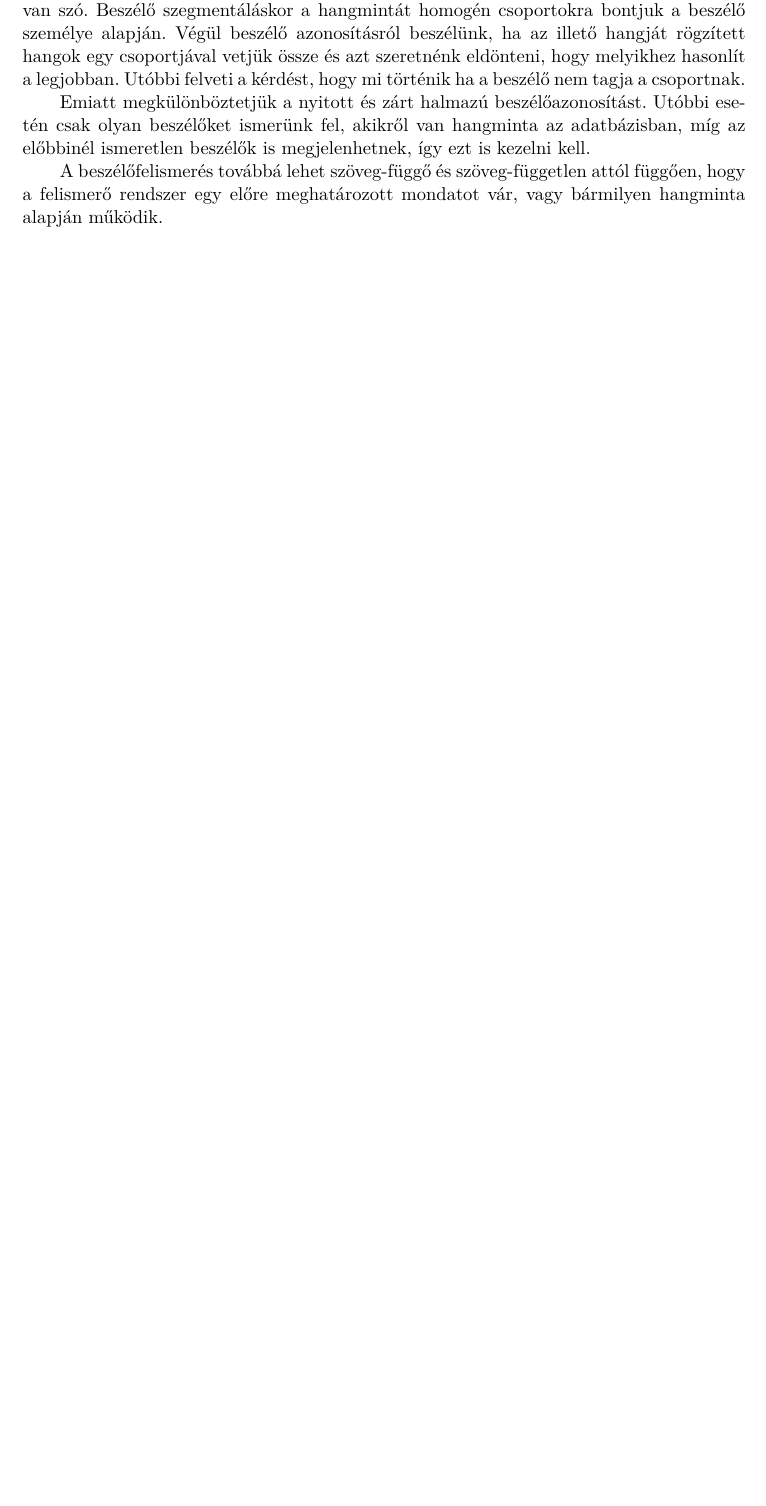
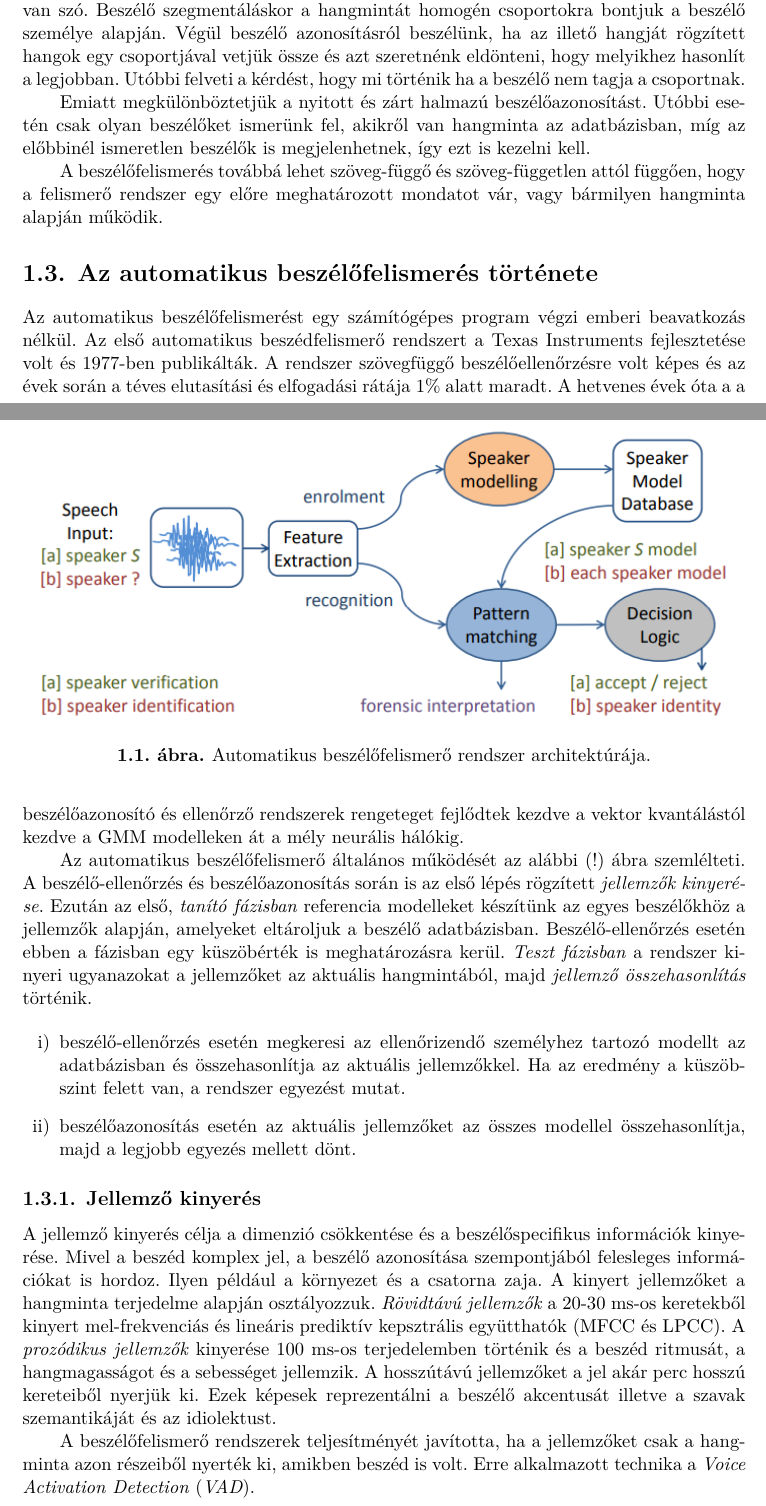
Before and after one commit to Lehel44/diploma, a LaTeX thesis (thesis-template-latex-master/src/thesis.tex, which reads thesis-template-latex-master/src/content/basics.tex, thesis-template-latex-master/src/include/packages.tex): part of page 7 of 26 before the commit and two parts of pages 8 and 9 of 30 after it, the two joined at a grey line, cut so that both start at the same text, the shorter picture padded with empty space. Compiled offline with XeLaTeX.

Commit message:
Basics modified.

```diff
--- a/thesis-template-latex-master/src/content/basics.tex
+++ b/thesis-template-latex-master/src/content/basics.tex
@@ -43,3 +43,27 @@ A beszélőfelismerés alatt három szűkebb fogalmat értünk. Ha a folyamat so
 Emiatt megkülönböztetjük a nyitott és zárt halmazú beszélőazonosítást. Utóbbi esetén csak olyan beszélőket ismerünk fel, akikről van hangminta az adatbázisban, míg az előbbinél ismeretlen beszélők is megjelenhetnek, így ezt is kezelni kell.
 
 A beszélőfelismerés továbbá lehet szöveg-függő és szöveg-független attól függően, hogy a felismerő rendszer egy előre meghatározott mondatot vár, vagy bármilyen hangminta alapján működik.
+
+\section{Az automatikus beszélőfelismerés története}
+
+Az automatikus beszélőfelismerést egy számítógépes program végzi emberi beavatkozás nélkül. Az első automatikus beszédfelismerő rendszert a Texas Instruments fejlesztetése volt és 1977-ben publikálták. A rendszer szövegfüggő beszélőellenőrzésre volt képes és az évek során a téves elutasítási és elfogadási rátája 1$\%$ alatt maradt. A hetvenes évek óta a a beszélőazonosító és ellenőrző rendszerek rengeteget fejlődtek kezdve a vektor kvantálástól kezdve a GMM modelleken át a mély neurális hálókig.
+
+\begin{figure}[!ht]
+	\centering
+	\includegraphics[width=150mm, keepaspectratio]{figures/automatic_speaker_recognition.png}
+	\caption{Automatikus beszélőfelismerő rendszer architektúrája.}
+	\label{fig:automatic_speaker_recognition}
+\end{figure}
+
+Az automatikus beszélőfelismerő általános működését az alábbi (!) ábra szemlélteti. A beszélő-ellenőrzés és beszélőazonosítás során is az első lépés rögzített \emph{jellemzők kinyerése}. Ezután az első, \emph{tanító fázisban} referencia modelleket készítünk az egyes beszélőkhöz a jellemzők alapján, amelyeket eltároljuk a beszélő adatbázisban. Beszélő-ellenőrzés esetén ebben a fázisban egy küszöbérték is meghatározásra kerül. \emph{Teszt fázisban} a rendszer kinyeri ugyanazokat a jellemzőket az aktuális hangmintából, majd \emph{jellemző összehasonlítás} történik.
+
+\begin{enumerate}[i)]
+	\item beszélő-ellenőrzés esetén megkeresi az ellenőrizendő személyhez tartozó modellt az adatbázisban és összehasonlítja az aktuális jellemzőkkel. Ha az eredmény a küszöbszint felett van, a rendszer egyezést mutat.
+	\item beszélőazonosítás esetén az aktuális jellemzőket az összes modellel összehasonlítja, majd a legjobb egyezés mellett dönt.
+\end{enumerate}
+
+\subsection{Jellemző kinyerés}
+A jellemző kinyerés célja a dimenzió csökkentése és a beszélőspecifikus információk kinyerése. Mivel a beszéd komplex jel, a beszélő azonosítása szempontjából felesleges információkat is hordoz. Ilyen például a környezet és a csatorna zaja. A kinyert jellemzőket a hangminta terjedelme alapján osztályozzuk. \emph{Rövidtávú jellemzők} a 20-30 ms-os keretekből kinyert mel-frekvenciás és lineáris prediktív kepsztrális együtthatók (MFCC és LPCC). A \emph{prozódikus jellemzők} kinyerése 100 ms-os terjedelemben történik és a beszéd ritmusát, a hangmagasságot és a sebességet jellemzik. A hosszútávú jellemzőket a jel akár perc hosszú kereteiből nyerjük ki. Ezek képesek reprezentálni a beszélő akcentusát illetve a szavak szemantikáját és az idiolektust.
+
+A beszélőfelismerő rendszerek teljesítményét javította, ha a jellemzőket csak
+a hangminta azon részeiből nyerték ki, amikben beszéd is volt. Erre alkalmazott technika a \emph{Voice Activation Detection} (\emph{VAD}).
--- a/thesis-template-latex-master/src/include/packages.tex
+++ b/thesis-template-latex-master/src/include/packages.tex
@@ -62,3 +62,5 @@
 
 \usepackage[numbers]{natbib}
 \usepackage{xspace}
+
+\usepackage{enumerate}
```
Also changed, not shown: thesis-template-latex-master/src/figures/automatic_speaker_recognition.png (added), thesis-template-latex-master/src/figures/speaker_results.png (added), thesis-template-latex-master/src/content/basics.tex (43 more changed lines).
